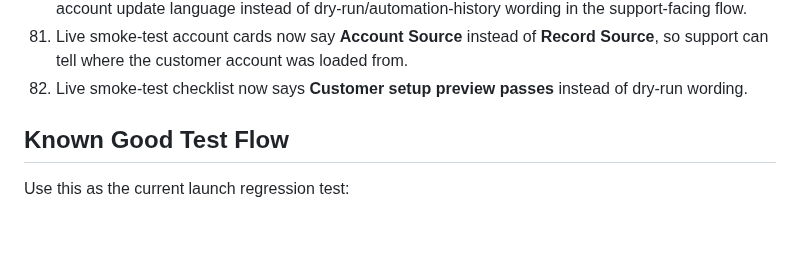
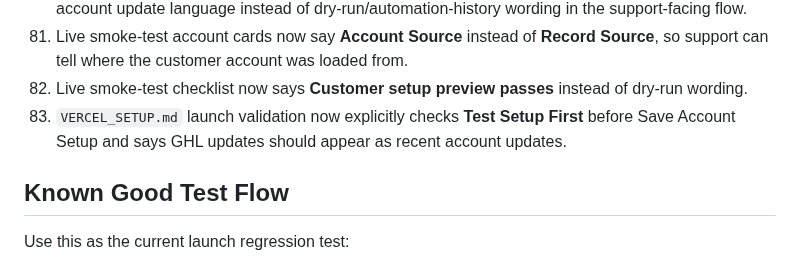
Before and after one commit to innovate-today/SMARTCoach, a Markdown page: SMARTCOACH_PROJECT_STATE.md, the part around the change. Rendered like a GitHub page; blank space fills up the shorter version.

Commit message:
Align launch validation checklist

```diff
--- a/SMARTCOACH_PROJECT_STATE.md
+++ b/SMARTCOACH_PROJECT_STATE.md
@@ -737,6 +737,7 @@ Completed or intentionally narrowed items from the launch cleanup pass:
 80. Onboarding system and setup preview wording now uses **Launch System**, **Preview**, and recent account update language instead of dry-run/automation-history wording in the support-facing flow.
 81. Live smoke-test account cards now say **Account Source** instead of **Record Source**, so support can tell where the customer account was loaded from.
 82. Live smoke-test checklist now says **Customer setup preview passes** instead of dry-run wording.
+83. `VERCEL_SETUP.md` launch validation now explicitly checks **Test Setup First** before Save Account Setup and says GHL updates should appear as recent account updates.
 
 ## Known Good Test Flow
 
```
Also changed, not shown: VERCEL_SETUP.md (+2 -1 lines).
